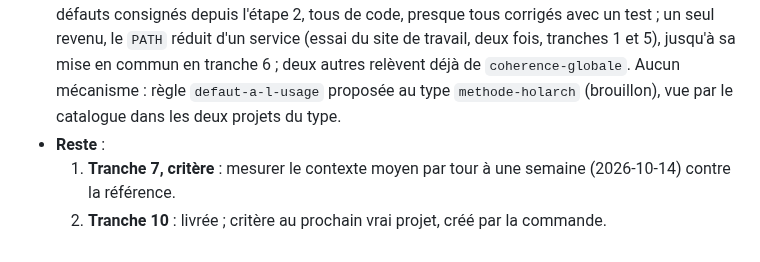
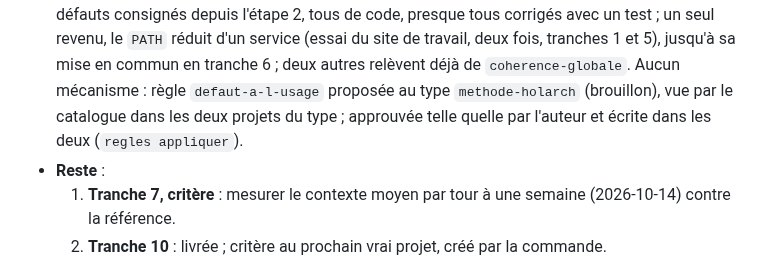
Before and after one commit to Movida/holarch-socle, a Markdown page: arbre/conception/etape-3-regles-projets.md, the part around the change. Rendered like a GitHub page.

```diff
--- a/arbre/conception/etape-3-regles-projets.md
+++ b/arbre/conception/etape-3-regles-projets.md
@@ -740,7 +740,8 @@ suivantes) : une consigne récoltée et approuvée n'est plus redite ensuite.
   depuis l'étape 2, tous de code, presque tous corrigés avec un test ; un seul revenu, le `PATH` réduit d'un service
   (essai du site de travail, deux fois, tranches 1 et 5), jusqu'à sa mise en commun en tranche 6 ; deux autres relèvent
   déjà de `coherence-globale`. Aucun mécanisme : règle `defaut-a-l-usage` proposée au type `methode-holarch`
-  (brouillon), vue par le catalogue dans les deux projets du type.
+  (brouillon), vue par le catalogue dans les deux projets du type ; approuvée telle quelle par l'auteur et écrite dans
+  les deux (`regles appliquer`).
 - **Reste** :
   1. **Tranche 7, critère** : mesurer le contexte moyen par tour à une semaine (2026-10-14) contre la référence.
   2. **Tranche 10** : livrée ; critère au prochain vrai projet, créé par la commande.
```
Also changed, not shown: arbre/log.md (+2 -1 lines), 1 other file.
